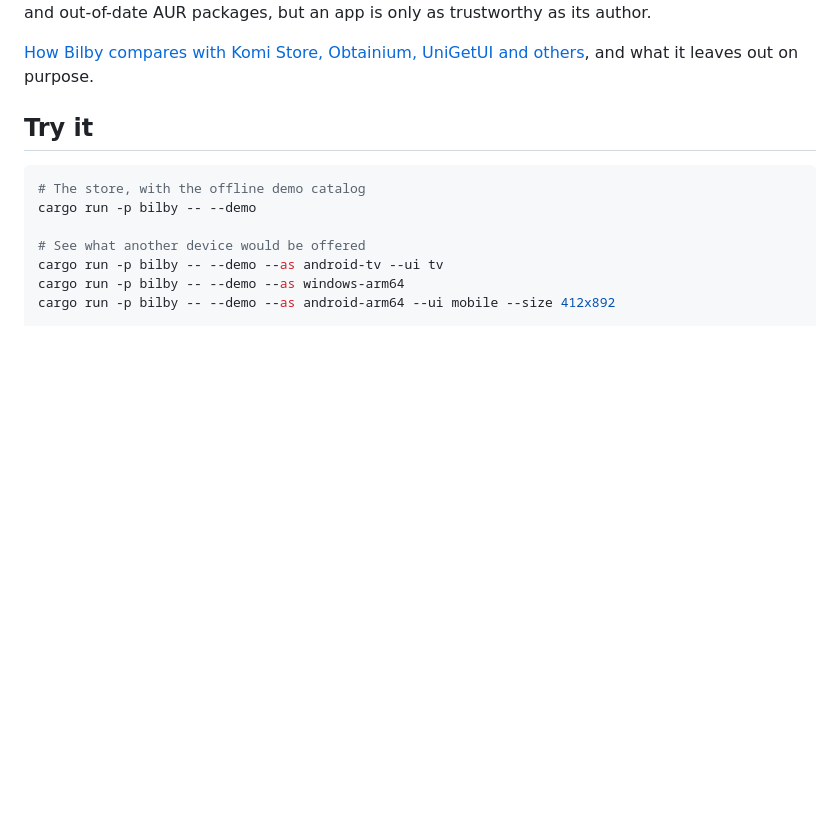
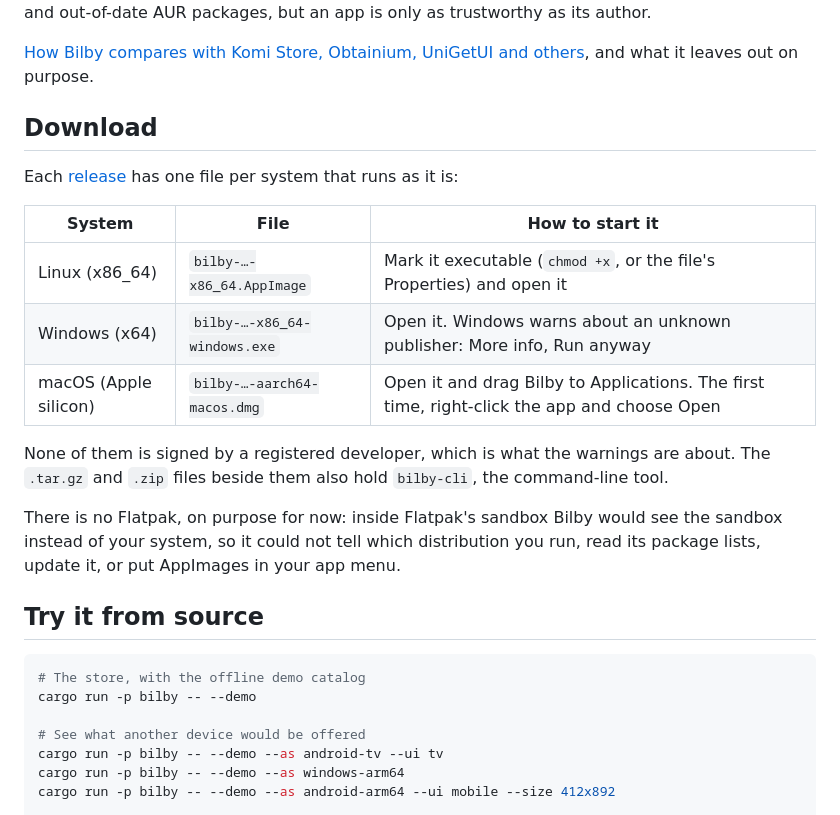
Before and after one commit to AndrewGBest/Bilby, a Markdown page: README.md, the part around the change. Drawn GitHub-style; blank space fills up the shorter version.

Commit message:
Version 0.1.2, released as files that run as they are
A release now carries an AppImage for Linux, bilby.exe on its own for Windows and
a disk image with Bilby.app for macOS, beside the archives that also hold the
command-line tool. The Linux build moves to an older Ubuntu so it runs on more
systems. The README says how to start each and why there is no Flatpak yet.

Co-Authored-By: Claude Fable 5.2 <noreply@anthropic.com>
Claude-Session: https://claude.ai/code/session_01HGFb9u9kBDoKGezZG4dEng

````diff
--- a/README.md
+++ b/README.md
@@ -104,7 +104,26 @@ projects and out-of-date AUR packages, but an app is only as trustworthy as its
 [How Bilby compares with Komi Store, Obtainium, UniGetUI and others](docs/COMPARISON.md),
 and what it leaves out on purpose.
 
-## Try it
+## Download
+
+Each [release](https://github.com/AndrewGBest/Bilby/releases) has one file per system
+that runs as it is:
+
+| System | File | How to start it |
+| --- | --- | --- |
+| Linux (x86_64) | `bilby-…-x86_64.AppImage` | Mark it executable (`chmod +x`, or the file's Properties) and open it |
+| Windows (x64) | `bilby-…-x86_64-windows.exe` | Open it. Windows warns about an unknown publisher: More info, Run anyway |
+| macOS (Apple silicon) | `bilby-…-aarch64-macos.dmg` | Open it and drag Bilby to Applications. The first time, right-click the app and choose Open |
+
+None of them is signed by a registered developer, which is what the warnings are
+about. The `.tar.gz` and `.zip` files beside them also hold `bilby-cli`, the
+command-line tool.
+
+There is no Flatpak, on purpose for now: inside Flatpak's sandbox Bilby would see the
+sandbox instead of your system, so it could not tell which distribution you run, read
+its package lists, update it, or put AppImages in your app menu.
+
+## Try it from source
 
 ```sh
 # The store, with the offline demo catalog
````
Also changed, not shown: packaging/bilby.png (added), 6 other files.
